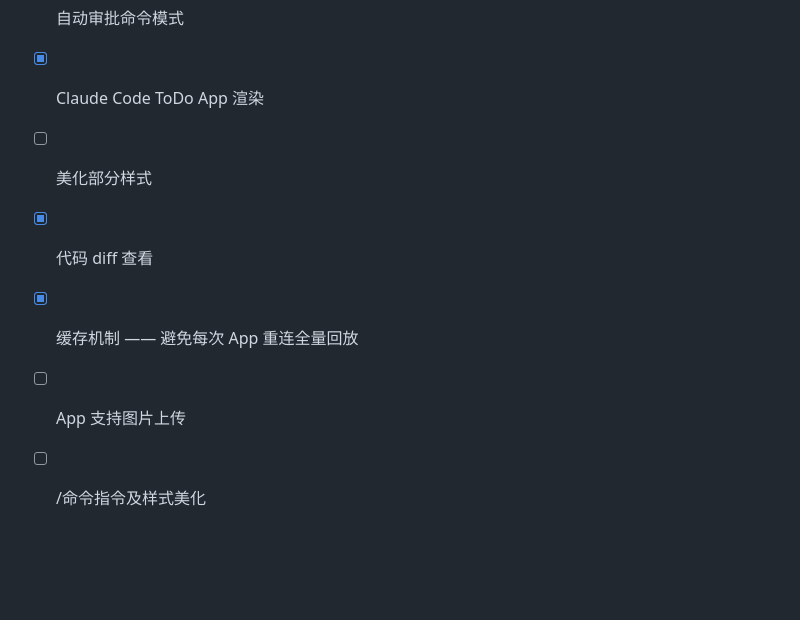
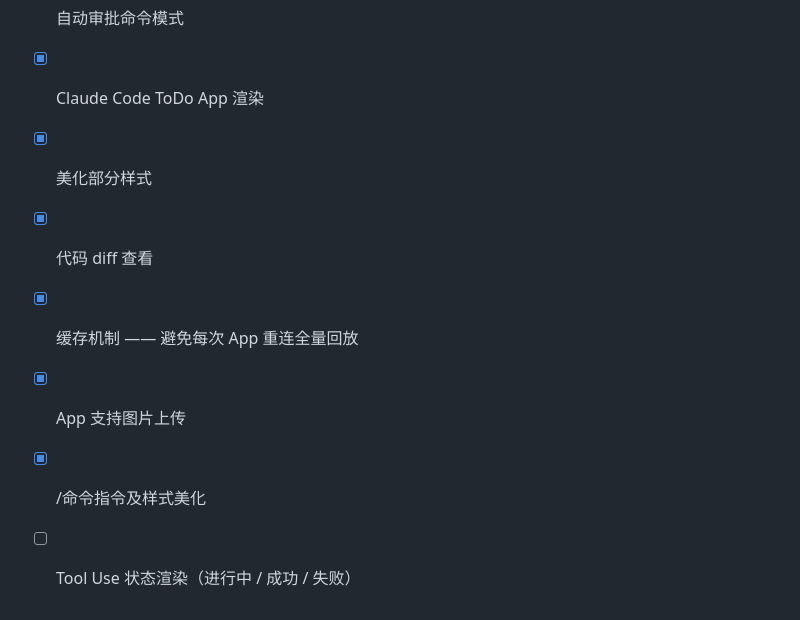
Before and after one commit to RioArisk/claudecode_api_RemoteControl, a Markdown page: README.md, the part around the change. Drawn GitHub-style; blank space fills up the shorter version.

Commit message:
docs: 更新 TODO 列表，标记已完成项并添加 Tool Use 状态渲染计划
Co-Authored-By: Claude Opus 4.6 <noreply@anthropic.com>

```diff
--- a/README.md
+++ b/README.md
@@ -113,8 +113,9 @@ App 启动后输入 server 地址连接即可。
 - [x] 提问与计划远程弹窗（AskUserQuestion / ExitPlanMode 远程交互）
 - [x] 自动审批命令模式
 - [x] Claude Code ToDo App 渲染
-- [ ] 美化部分样式
+- [x] 美化部分样式
 - [x] 代码 diff 查看
 - [x] 缓存机制 —— 避免每次 App 重连全量回放
-- [ ] App 支持图片上传
-- [ ] /命令指令及样式美化
+- [x] App 支持图片上传
+- [x] /命令指令及样式美化
+- [ ] Tool Use 状态渲染（进行中 / 成功 / 失败）
```
